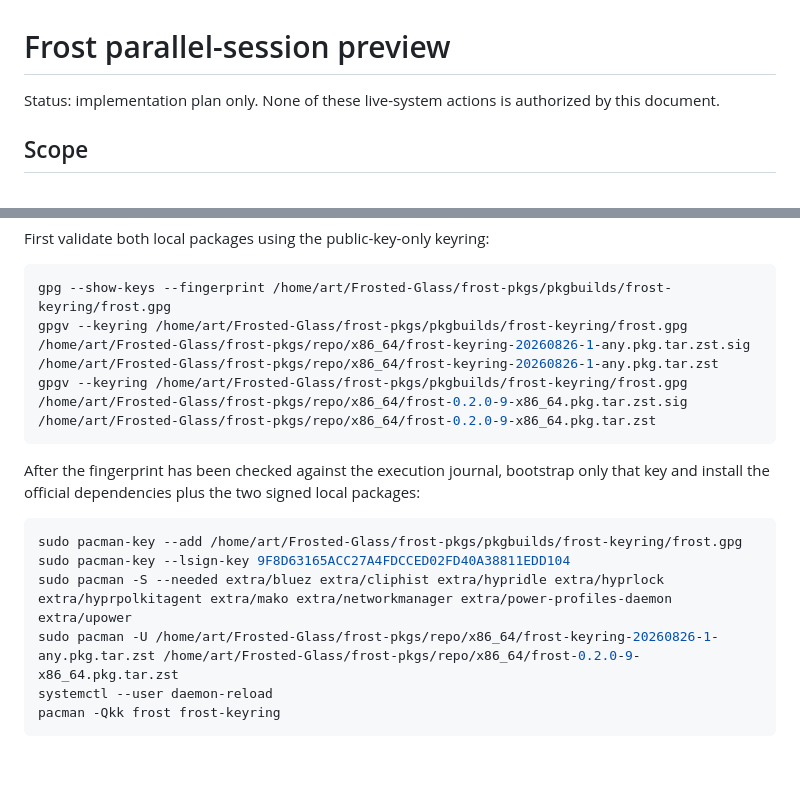
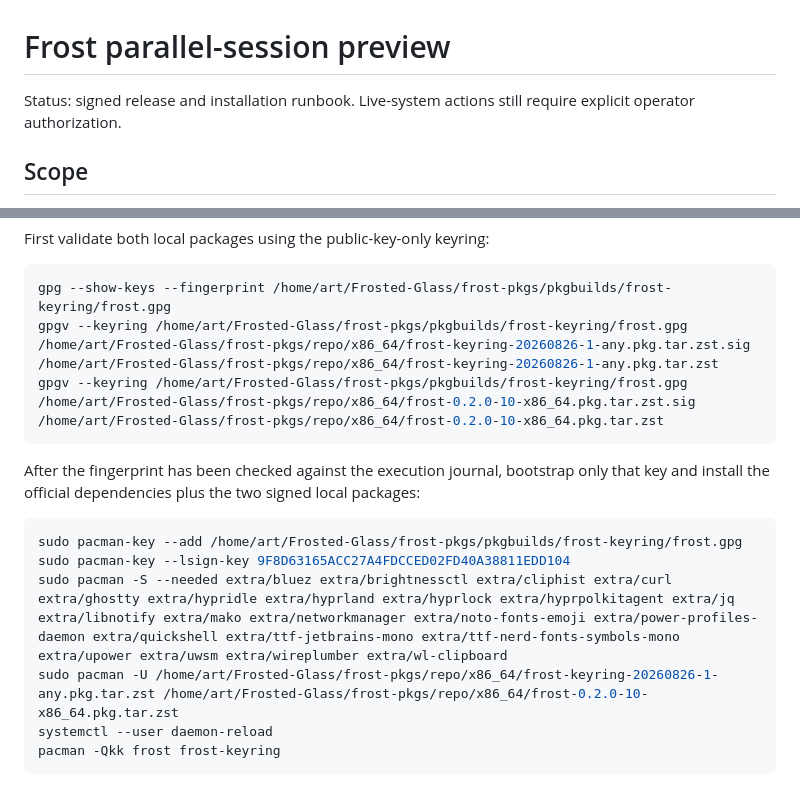
Before and after one commit to ArtFaz/Frost-OS, a Markdown page: docs/preview-session.md, 2 parts joined by grey strips. GitHub-like rendering; blank space fills up the shorter version.

Commit message:
docs: update Phase 4 release runbook

````diff
--- a/docs/preview-session.md
+++ b/docs/preview-session.md
@@ -1,6 +1,6 @@
 # Frost parallel-session preview
 
-Status: implementation plan only. None of these live-system actions is authorized by this document.
+Status: signed release and installation runbook. Live-system actions still require explicit operator authorization.
 
 ## Scope
 
@@ -17,7 +17,7 @@ First validate both local packages using the public-key-only keyring:
 ```bash
 gpg --show-keys --fingerprint /home/art/Frosted-Glass/frost-pkgs/pkgbuilds/frost-keyring/frost.gpg
 gpgv --keyring /home/art/Frosted-Glass/frost-pkgs/pkgbuilds/frost-keyring/frost.gpg /home/art/Frosted-Glass/frost-pkgs/repo/x86_64/frost-keyring-20260826-1-any.pkg.tar.zst.sig /home/art/Frosted-Glass/frost-pkgs/repo/x86_64/frost-keyring-20260826-1-any.pkg.tar.zst
-gpgv --keyring /home/art/Frosted-Glass/frost-pkgs/pkgbuilds/frost-keyring/frost.gpg /home/art/Frosted-Glass/frost-pkgs/repo/x86_64/frost-0.2.0-9-x86_64.pkg.tar.zst.sig /home/art/Frosted-Glass/frost-pkgs/repo/x86_64/frost-0.2.0-9-x86_64.pkg.tar.zst
+gpgv --keyring /home/art/Frosted-Glass/frost-pkgs/pkgbuilds/frost-keyring/frost.gpg /home/art/Frosted-Glass/frost-pkgs/repo/x86_64/frost-0.2.0-10-x86_64.pkg.tar.zst.sig /home/art/Frosted-Glass/frost-pkgs/repo/x86_64/frost-0.2.0-10-x86_64.pkg.tar.zst
 ```
 
 After the fingerprint has been checked against the execution journal, bootstrap only that key and install the official dependencies plus the two signed local packages:
@@ -25,8 +25,8 @@ After the fingerprint has been checked against the execution journal, bootstrap
 ```bash
 sudo pacman-key --add /home/art/Frosted-Glass/frost-pkgs/pkgbuilds/frost-keyring/frost.gpg
 sudo pacman-key --lsign-key 9F8D63165ACC27A4FDCCED02FD40A38811EDD104
-sudo pacman -S --needed extra/bluez extra/cliphist extra/hypridle extra/hyprlock extra/hyprpolkitagent extra/mako extra/networkmanager extra/power-profiles-daemon extra/upower
-sudo pacman -U /home/art/Frosted-Glass/frost-pkgs/repo/x86_64/frost-keyring-20260826-1-any.pkg.tar.zst /home/art/Frosted-Glass/frost-pkgs/repo/x86_64/frost-0.2.0-9-x86_64.pkg.tar.zst
+sudo pacman -S --needed extra/bluez extra/brightnessctl extra/cliphist extra/curl extra/ghostty extra/hypridle extra/hyprland extra/hyprlock extra/hyprpolkitagent extra/jq extra/libnotify extra/mako extra/networkmanager extra/noto-fonts-emoji extra/power-profiles-daemon extra/quickshell extra/ttf-jetbrains-mono extra/ttf-nerd-fonts-symbols-mono extra/upower extra/uwsm extra/wireplumber extra/wl-clipboard
+sudo pacman -U /home/art/Frosted-Glass/frost-pkgs/repo/x86_64/frost-keyring-20260826-1-any.pkg.tar.zst /home/art/Frosted-Glass/frost-pkgs/repo/x86_64/frost-0.2.0-10-x86_64.pkg.tar.zst
 systemctl --user daemon-reload
 pacman -Qkk frost frost-keyring
 ```
````
